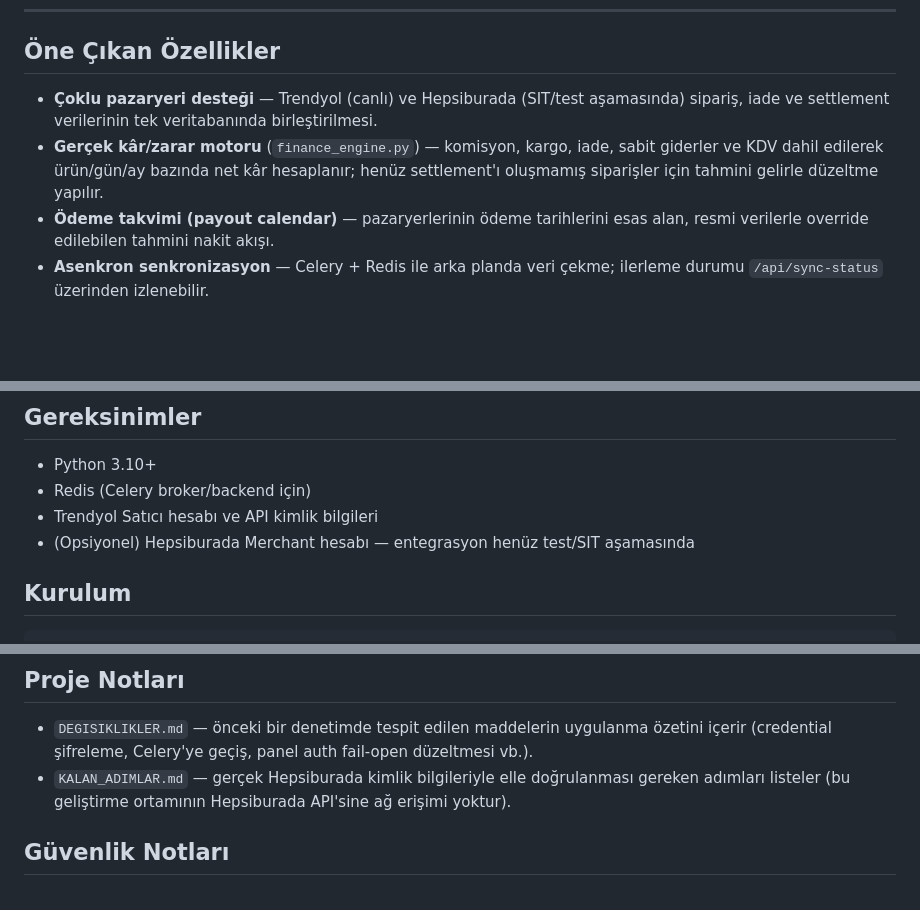
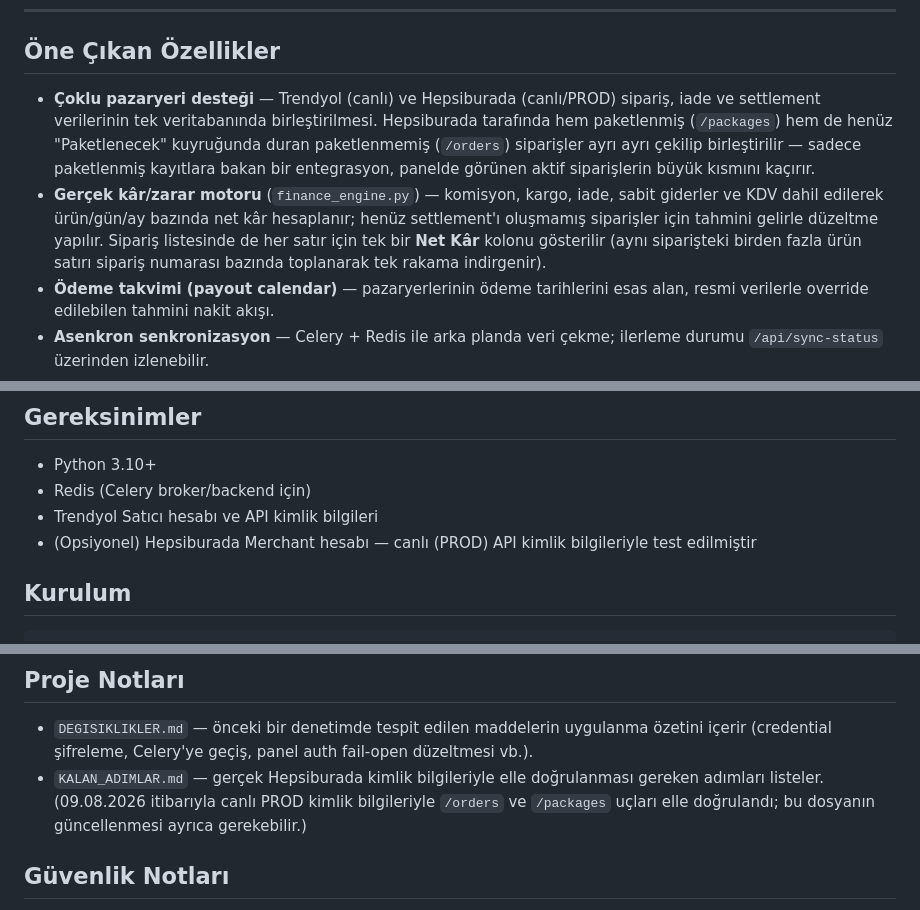
Before and after one commit to siadyalidar/lal-commerce-os-, a Markdown page: README.md, 3 parts joined by grey strips. Rendered like a GitHub page; blank space fills up the shorter version.

Commit message:
docs: README'yi güncel duruma göre revize et
- Hepsiburada entegrasyonu artık 'SIT/test aşamasında' değil, PROD
  kimlik bilgileriyle canlı test edildi (bkz. 2ad5b51)
- Çoklu pazaryeri desteği maddesine paketlenmiş + paketlenmemiş HB
  sipariş birleştirme notu eklendi
- Sipariş listesindeki yeni 'Net Kâr' kolonu (bkz. be079b5) motor
  açıklamasına eklendi
- KALAN_ADIMLAR.md referansındaki 'bu ortamın HB API'sine ağ erişimi
  yok' notu artık doğru değil, güncellendi

```diff
--- a/README.md
+++ b/README.md
@@ -14,13 +14,18 @@ hesabı üretir.
 
 ## Öne Çıkan Özellikler
 
-- **Çoklu pazaryeri desteği** — Trendyol (canlı) ve Hepsiburada (SIT/test
-  aşamasında) sipariş, iade ve settlement verilerinin tek veritabanında
-  birleştirilmesi.
+- **Çoklu pazaryeri desteği** — Trendyol (canlı) ve Hepsiburada (canlı/PROD)
+  sipariş, iade ve settlement verilerinin tek veritabanında birleştirilmesi.
+  Hepsiburada tarafında hem paketlenmiş (`/packages`) hem de henüz
+  "Paketlenecek" kuyruğunda duran paketlenmemiş (`/orders`) siparişler
+  ayrı ayrı çekilip birleştirilir — sadece paketlenmiş kayıtlara bakan bir
+  entegrasyon, panelde görünen aktif siparişlerin büyük kısmını kaçırır.
 - **Gerçek kâr/zarar motoru** (`finance_engine.py`) — komisyon, kargo,
   iade, sabit giderler ve KDV dahil edilerek ürün/gün/ay bazında net kâr
   hesaplanır; henüz settlement'ı oluşmamış siparişler için tahmini gelirle
-  düzeltme yapılır.
+  düzeltme yapılır. Sipariş listesinde de her satır için tek bir **Net
+  Kâr** kolonu gösterilir (aynı siparişteki birden fazla ürün satırı
+  sipariş numarası bazında toplanarak tek rakama indirgenir).
 - **Ödeme takvimi (payout calendar)** — pazaryerlerinin ödeme tarihlerini
   esas alan, resmi verilerle override edilebilen tahmini nakit akışı.
 - **Asenkron senkronizasyon** — Celery + Redis ile arka planda veri çekme;
@@ -62,8 +67,8 @@ zamanlanmış görevler için) sürecinin de çalışıyor olması gerekir.
 - Python 3.10+
 - Redis (Celery broker/backend için)
 - Trendyol Satıcı hesabı ve API kimlik bilgileri
-- (Opsiyonel) Hepsiburada Merchant hesabı — entegrasyon henüz test/SIT
-  aşamasında
+- (Opsiyonel) Hepsiburada Merchant hesabı — canlı (PROD) API kimlik
+  bilgileriyle test edilmiştir
 
 ## Kurulum
 
@@ -162,8 +167,9 @@ payout DB'si ve HTTP istemcisi için kapsamlı senaryolar içerir
   uygulanma özetini içerir (credential şifreleme, Celery'ye geçiş, panel
   auth fail-open düzeltmesi vb.).
 - `KALAN_ADIMLAR.md` — gerçek Hepsiburada kimlik bilgileriyle elle
-  doğrulanması gereken adımları listeler (bu geliştirme ortamının
-  Hepsiburada API'sine ağ erişimi yoktur).
+  doğrulanması gereken adımları listeler. (09.08.2026 itibarıyla canlı
+  PROD kimlik bilgileriyle `/orders` ve `/packages` uçları elle
+  doğrulandı; bu dosyanın güncellenmesi ayrıca gerekebilir.)
 
 ## Güvenlik Notları
 
```
